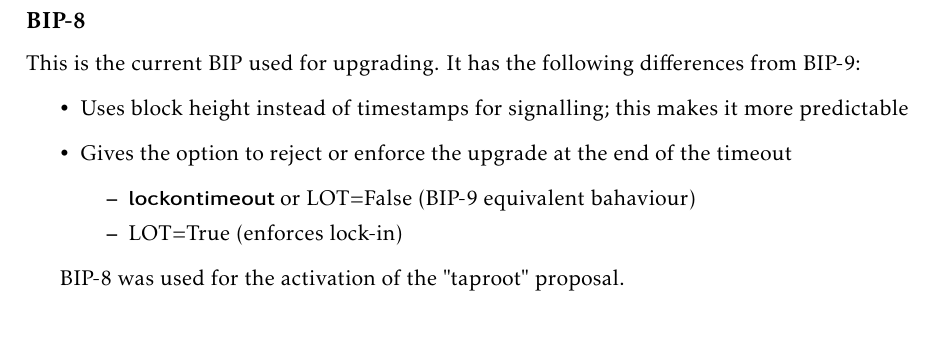
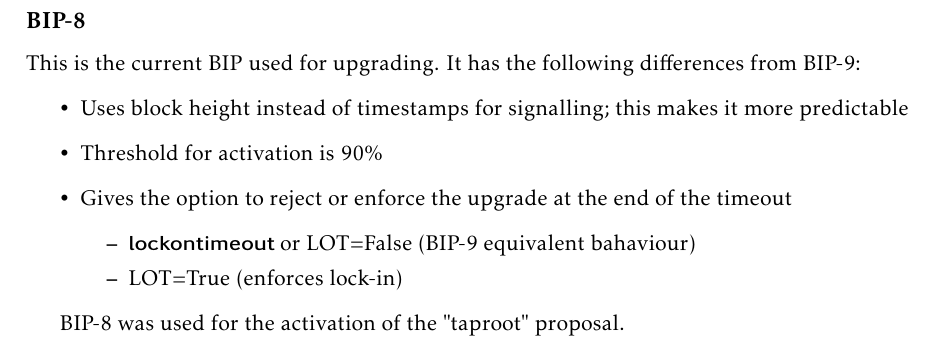
Before and after one commit to karask/bitcoin-textbook, a LaTeX thesis (bitcoin-textbook.tex, which reads forking.tex): part of page 37 of 96, cut so that both start at the same text. Compiled offline with pdfLaTeX.

Commit message:
minor update on bip-8

```diff
--- a/forking.tex
+++ b/forking.tex
@@ -198,6 +198,7 @@ The segwit upgrade was quite contentious and there was a lot of political agenda
 This is the current BIP used for upgrading. It has the following differences from BIP-9:
 \begin{itemize}
 	\item Uses block height instead of timestamps for signalling; this makes it more predictable
+	\item Threshold for activation is 90\%
 	\item Gives the option to reject or enforce the upgrade at the end of the timeout
 	\begin{itemize}
 		\item \keyword{lockontimeout} or LOT=False (BIP-9 equivalent bahaviour)
```
Also changed, not shown: bitcoin-textbook.pdf.
